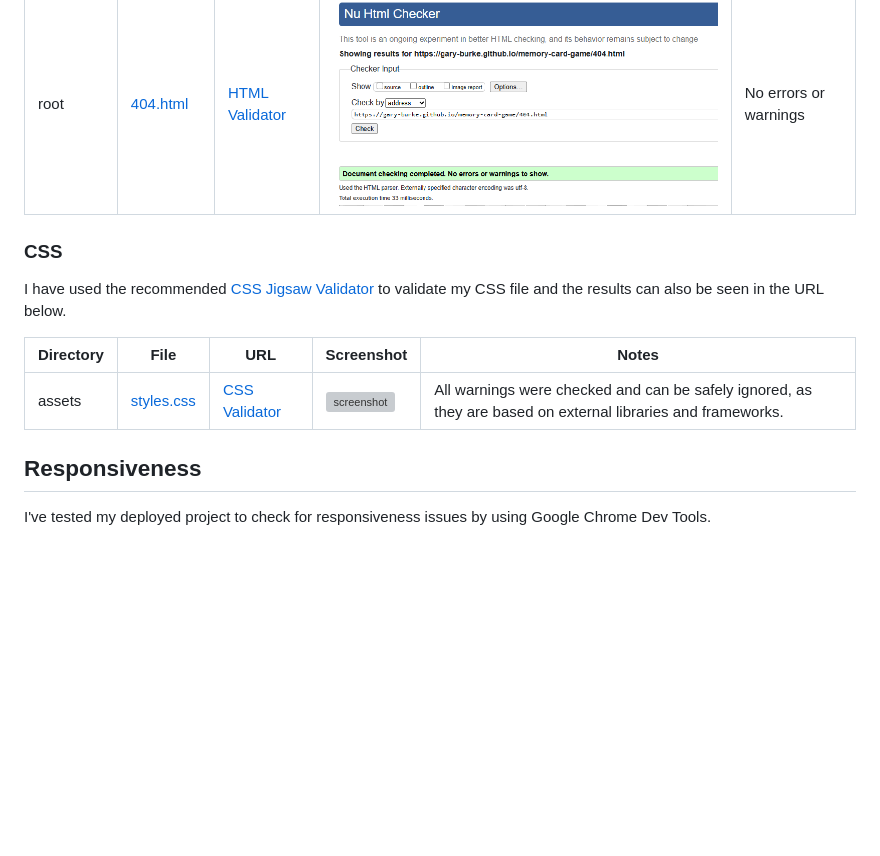
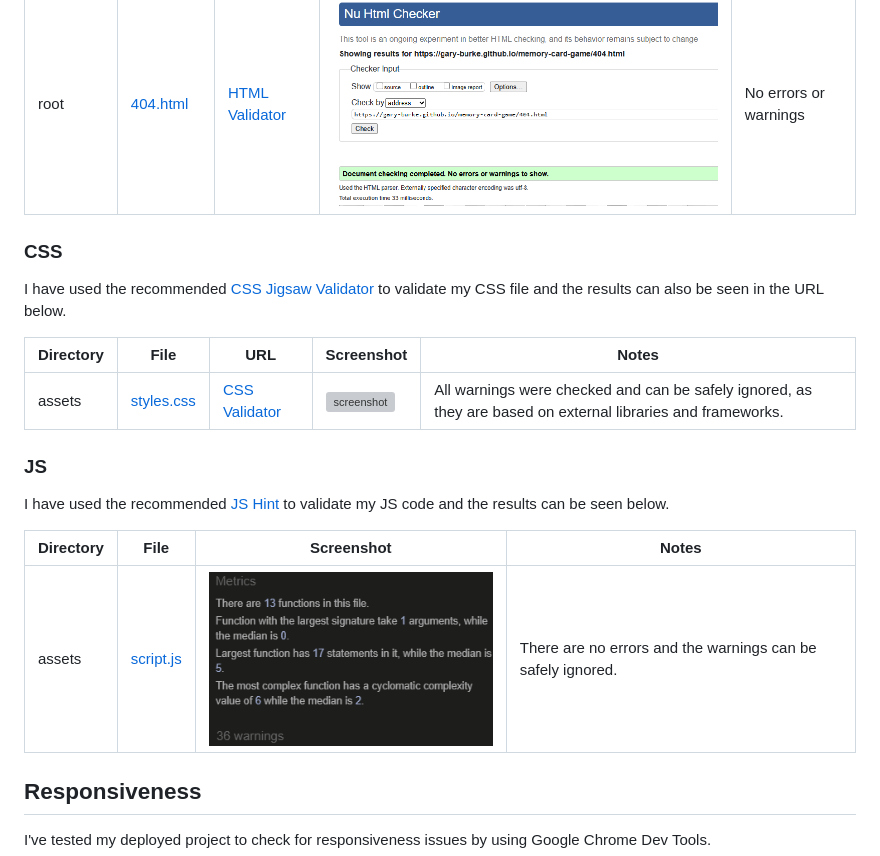
Before and after one commit to Gary-Burke/memory-card-game, a Markdown page: TESTING.md, the part around the change. GitHub-like rendering; pictures changed too: documentation/validation/js/js.png (added); blank space fills up the shorter version; grey boxes are pictures that could not be loaded.

Commit message:
Add jshint results to TESTING

```diff
--- a/TESTING.md
+++ b/TESTING.md
@@ -15,7 +15,6 @@ I have used the recommended [HTML W3C Validator](https://validator.w3.org) to va
 | root | [game.html](https://github.com/Gary-Burke/memory-card-game/blob/main/game.html) | [HTML Validator](https://validator.w3.org/nu/?doc=https%3A%2F%2Fgary-burke.github.io%2Fmemory-card-game%2Fgame.html) | ![screenshot](documentation/validation/html/game.png) | No errors or warnings |
 | root | [404.html](https://github.com/Gary-Burke/memory-card-game/blob/main/404.html) | [HTML Validator](https://validator.w3.org/nu/?doc=https%3A%2F%2Fgary-burke.github.io%2Fmemory-card-game%2F404.html) | ![screenshot](documentation/validation/html/404.png) | No errors or warnings |
 
-
 ### CSS
 
 I have used the recommended [CSS Jigsaw Validator](https://jigsaw.w3.org/css-validator) to validate my CSS file and the results can also be seen in the URL below.
@@ -23,6 +22,14 @@ I have used the recommended [CSS Jigsaw Validator](https://jigsaw.w3.org/css-val
 | Directory | File | URL | Screenshot | Notes |
 | --- | --- | --- | --- | --- |
 | assets | [styles.css](https://github.com/Gary-Burke/memory-card-game/blob/main/assets/css/style.css) | [CSS Validator](https://jigsaw.w3.org/css-validator/validator?uri=https%3A%2F%2Fgary-burke.github.io%2Fmemory-card-game%2F&profile=css3svg&usermedium=all&warning=1&vextwarning=&lang=en) | ![screenshot](documentation/validation/css/css.png) | All warnings were checked and can be safely ignored, as they are based on external libraries and frameworks.
+
+### JS
+
+I have used the recommended [JS Hint](https://jshint.com/) to validate my JS code and the results can be seen below.
+
+| Directory | File | Screenshot | Notes |
+| --- | --- | --- | --- |
+| assets | [script.js](https://github.com/Gary-Burke/memory-card-game/blob/main/assets/js/script.js) | ![screenshot](documentation/validation/js/js.png) | There are no errors and the warnings can be safely ignored. |
 
 ## Responsiveness
 
```
